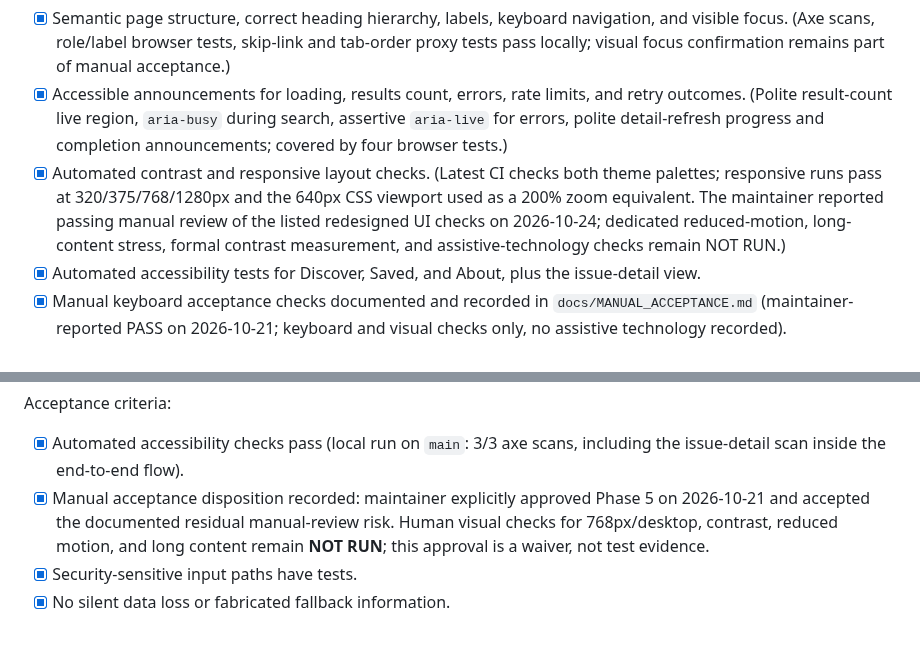
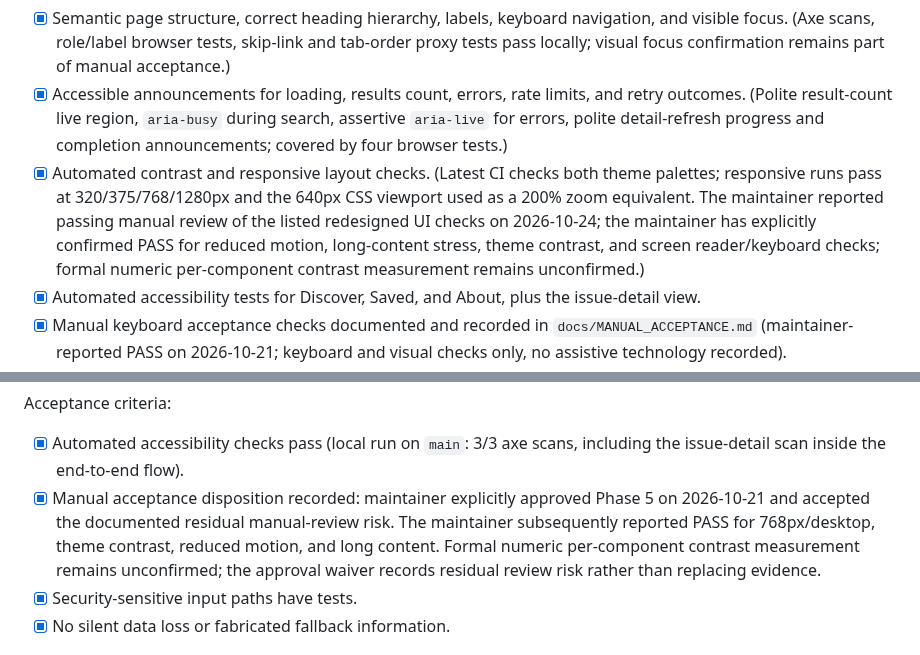
Before and after one commit to vijay3695/V36, a Markdown page: PHASES.md, 2 parts joined by grey strips. Drawn GitHub-style.

Commit message:
docs: reconcile phase acceptance outcomes

```diff
--- a/PHASES.md
+++ b/PHASES.md
@@ -121,7 +121,7 @@ Acceptance criteria:
 Tasks:
 - [x] Semantic page structure, correct heading hierarchy, labels, keyboard navigation, and visible focus. (Axe scans, role/label browser tests, skip-link and tab-order proxy tests pass locally; visual focus confirmation remains part of manual acceptance.)
 - [x] Accessible announcements for loading, results count, errors, rate limits, and retry outcomes. (Polite result-count live region, `aria-busy` during search, assertive `aria-live` for errors, polite detail-refresh progress and completion announcements; covered by four browser tests.)
-- [x] Automated contrast and responsive layout checks. (Latest CI checks both theme palettes; responsive runs pass at 320/375/768/1280px and the 640px CSS viewport used as a 200% zoom equivalent. The maintainer reported passing manual review of the listed redesigned UI checks on 2026-10-24; dedicated reduced-motion, long-content stress, formal contrast measurement, and assistive-technology checks remain NOT RUN.)
+- [x] Automated contrast and responsive layout checks. (Latest CI checks both theme palettes; responsive runs pass at 320/375/768/1280px and the 640px CSS viewport used as a 200% zoom equivalent. The maintainer reported passing manual review of the listed redesigned UI checks on 2026-10-24; the maintainer has explicitly confirmed PASS for reduced motion, long-content stress, theme contrast, and screen reader/keyboard checks; formal numeric per-component contrast measurement remains unconfirmed.)
 - [x] Automated accessibility tests for Discover, Saved, and About, plus the issue-detail view.
 - [x] Manual keyboard acceptance checks documented and recorded in `docs/MANUAL_ACCEPTANCE.md` (maintainer-reported PASS on 2026-10-21; keyboard and visual checks only, no assistive technology recorded).
 - [x] Safely render untrusted GitHub content using text-safe DOM APIs; no executing imported/retrieved HTML or scripts.
@@ -131,7 +131,7 @@ Tasks:
 
 Acceptance criteria:
 - [x] Automated accessibility checks pass (local run on `main`: 3/3 axe scans, including the issue-detail scan inside the end-to-end flow).
-- [x] Manual acceptance disposition recorded: maintainer explicitly approved Phase 5 on 2026-10-21 and accepted the documented residual manual-review risk. Human visual checks for 768px/desktop, contrast, reduced motion, and long content remain **NOT RUN**; this approval is a waiver, not test evidence.
+- [x] Manual acceptance disposition recorded: maintainer explicitly approved Phase 5 on 2026-10-21 and accepted the documented residual manual-review risk. The maintainer subsequently reported PASS for 768px/desktop, theme contrast, reduced motion, and long content. Formal numeric per-component contrast measurement remains unconfirmed; the approval waiver records residual review risk rather than replacing evidence.
 - [x] Security-sensitive input paths have tests.
 - [x] No silent data loss or fabricated fallback information.
 
```
